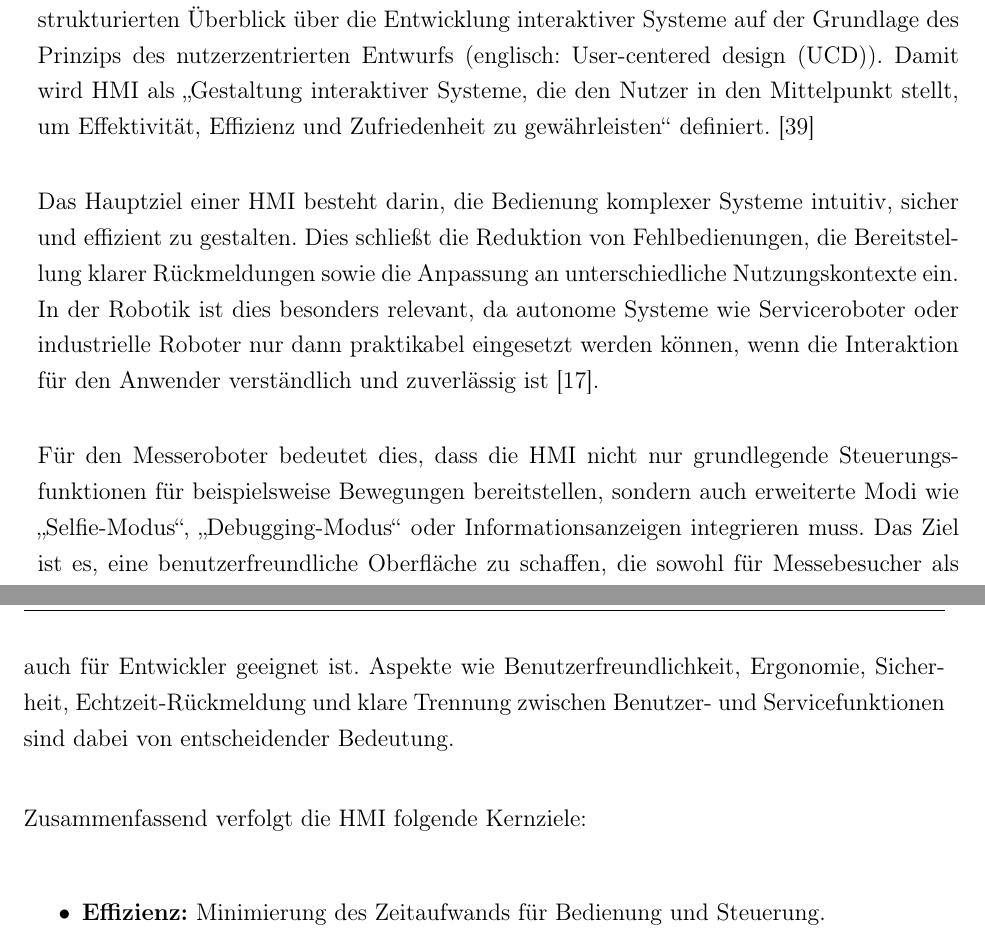
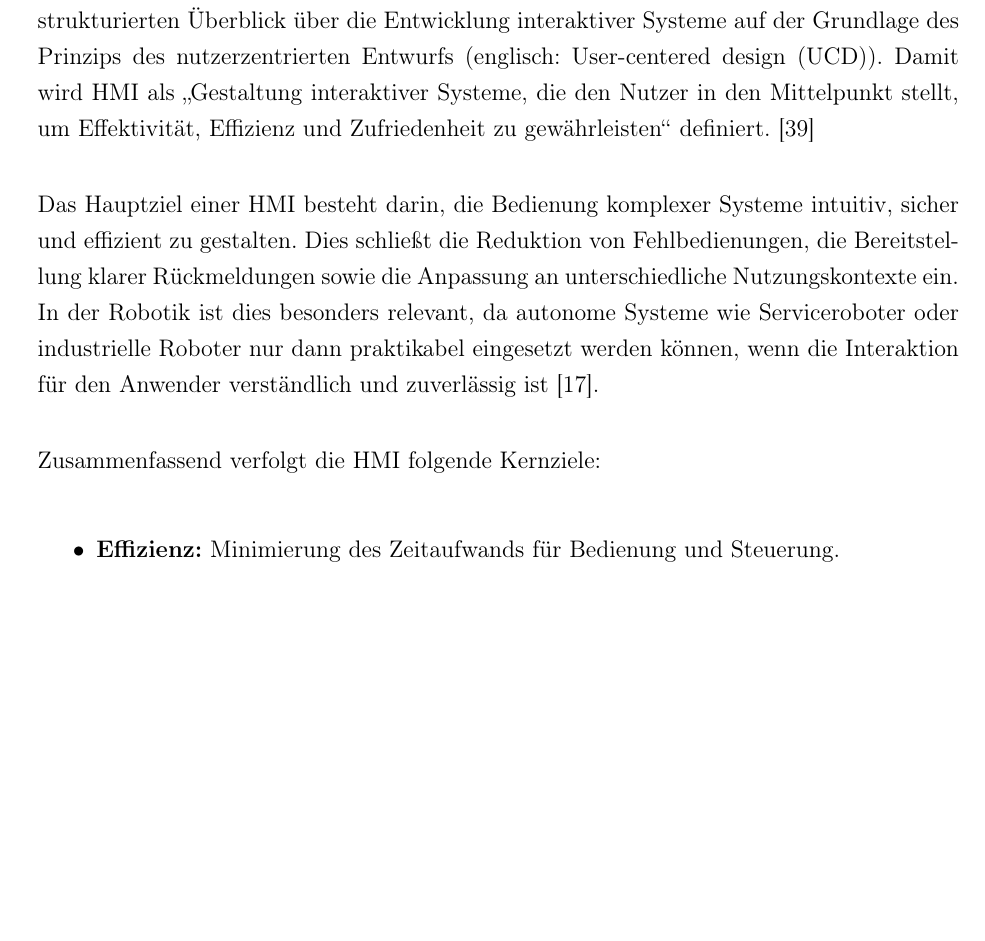
Before and after one commit to faikhadutoglu/ExpoDroid, a LaTeX thesis (Studienarbeit/T3100/WissBer_PA_SA_BA.tex, which reads Studienarbeit/T3100/chapter/grundlagen.tex): two parts of pages 32 and 33 of 155 before the commit and part of page 32 of 155 after it, the two joined at a grey line, cut so that both start at the same text, the shorter picture padded with empty space. Compiled offline with pdfLaTeX.

Commit message:
HMI kleine Änderung.

```diff
--- a/Studienarbeit/T3100/chapter/grundlagen.tex
+++ b/Studienarbeit/T3100/chapter/grundlagen.tex
@@ -317,7 +317,7 @@ HMI bezeichnet die Schnittstelle, über die Menschen mit technischen Systemen ko
 
 Das Hauptziel einer HMI besteht darin, die Bedienung komplexer Systeme intuitiv, sicher und effizient zu gestalten. Dies schließt die Reduktion von Fehlbedienungen, die Bereitstellung klarer Rückmeldungen sowie die Anpassung an unterschiedliche Nutzungskontexte ein. In der Robotik ist dies besonders relevant, da autonome Systeme wie Serviceroboter oder industrielle Roboter nur dann praktikabel eingesetzt werden können, wenn die Interaktion für den Anwender verständlich und zuverlässig ist \autocite{Dix.2004}.
 
-Für den Messeroboter bedeutet dies, dass die HMI nicht nur grundlegende Steuerungsfunktionen für beispielsweise Bewegungen bereitstellen, sondern auch erweiterte Modi wie „Selfie-Modus“, „Debugging-Modus“ oder Informationsanzeigen integrieren muss. Das Ziel ist es, eine benutzerfreundliche Oberfläche zu schaffen, die sowohl für Messebesucher als auch für Entwickler geeignet ist. Aspekte wie Benutzerfreundlichkeit, Ergonomie, Sicherheit, Echtzeit-Rückmeldung und  klare Trennung zwischen Benutzer‑ und Servicefunktionen sind dabei von entscheidender Bedeutung.
+%Für den Messeroboter bedeutet dies, dass die HMI nicht nur grundlegende Steuerungsfunktionen für beispielsweise Bewegungen bereitstellen, sondern auch erweiterte Modi integrieren muss. Das Ziel ist es, eine benutzerfreundliche Oberfläche zu schaffen, die sowohl für Messebesucher als auch für Entwickler geeignet ist. Aspekte wie Benutzerfreundlichkeit, Ergonomie, Sicherheit, Echtzeit-Rückmeldung und  klare Trennung zwischen Benutzer‑ und Servicefunktionen sind dabei von entscheidender Bedeutung.
 
 Zusammenfassend verfolgt die HMI folgende Kernziele:
 
```
